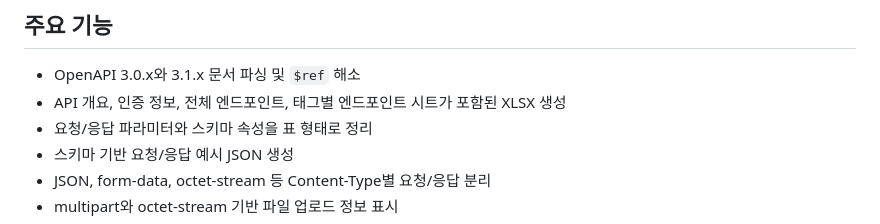
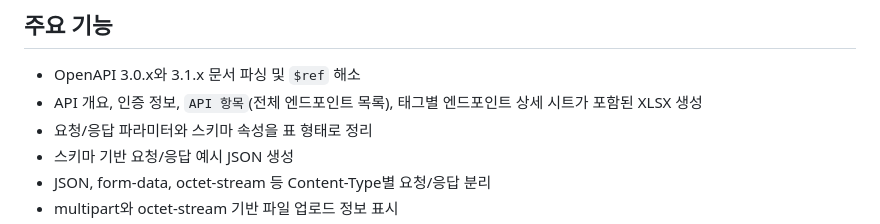
Before and after one commit to dungsil-ai/otd, a Markdown page: README.md, the part around the change. Drawn GitHub-style.

Commit message:
Potential fix for pull request finding
Co-authored-by: Copilot Autofix powered by AI <175728472+Copilot@users.noreply.github.com>
Signed-off-by: ☁️dungsil <iam@younggeon.kim>

```diff
--- a/README.md
+++ b/README.md
@@ -8,7 +8,7 @@ OpenAPI v3 문서를 XLSX 형식의 API 명세서로 변환하는 도구입니
 ## 주요 기능
 
 - OpenAPI 3.0.x와 3.1.x 문서 파싱 및 `$ref` 해소
-- API 개요, 인증 정보, 전체 엔드포인트, 태그별 엔드포인트 시트가 포함된 XLSX 생성
+- API 개요, 인증 정보, `API 항목`(전체 엔드포인트 목록), 태그별 엔드포인트 상세 시트가 포함된 XLSX 생성
 - 요청/응답 파라미터와 스키마 속성을 표 형태로 정리
 - 스키마 기반 요청/응답 예시 JSON 생성
 - JSON, form-data, octet-stream 등 Content-Type별 요청/응답 분리
```
